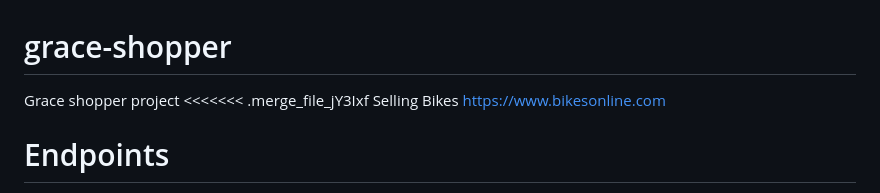
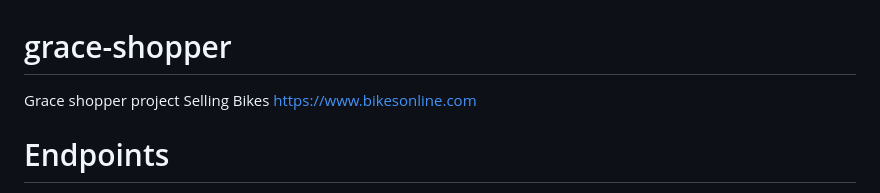
Before and after one commit to 2303-sustainable-snackwave/grace-shopper, a Markdown page: README.md, the part around the change. Drawn GitHub-style.

```diff
--- a/README.md
+++ b/README.md
@@ -1,6 +1,5 @@
 # grace-shopper
 Grace shopper project
-<<<<<<< .merge_file_jY3Ixf
 Selling Bikes
 https://www.bikesonline.com
 # Endpoints
```
